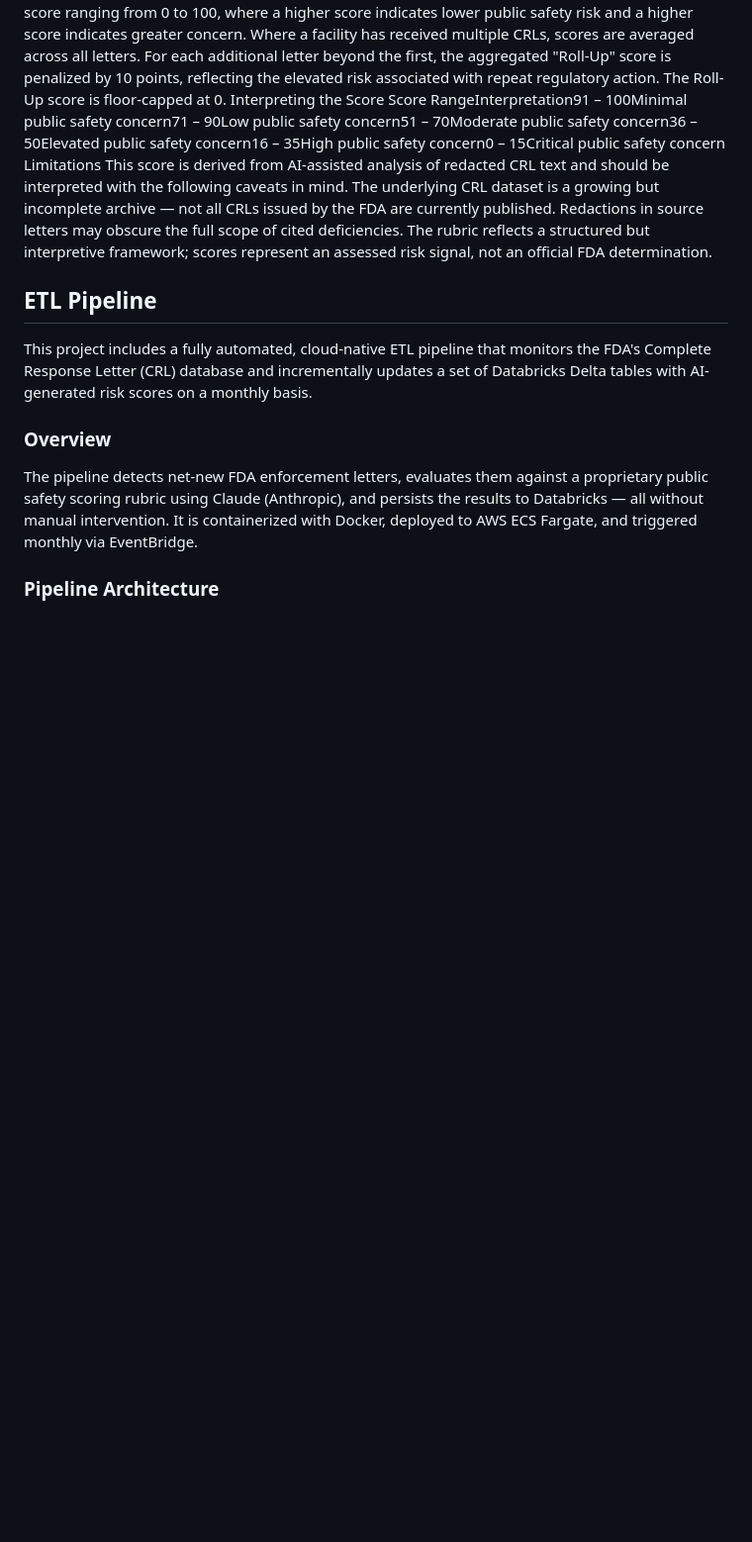
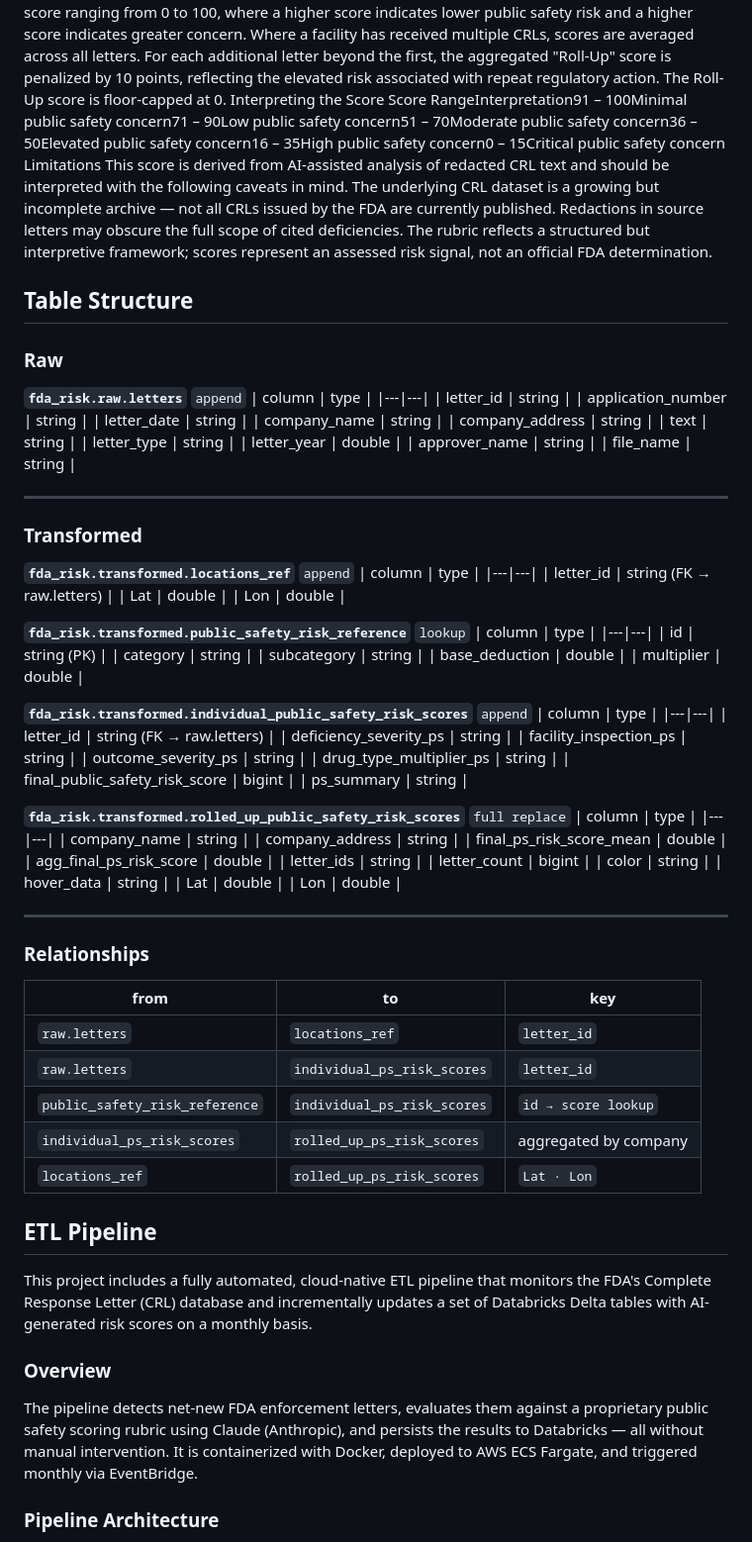
Before and after one commit to SavannahPosner/FDA-CRL-ANALYSIS, a Markdown page: README.md, the part around the change. Shown at 99% size. GitHub-like rendering; blank space fills up the shorter version.

```diff
--- a/README.md
+++ b/README.md
@@ -24,6 +24,80 @@ Score RangeInterpretation91 – 100Minimal public safety concern71 – 90Low pub
 Limitations
 This score is derived from AI-assisted analysis of redacted CRL text and should be interpreted with the following caveats in mind. The underlying CRL dataset is a growing but incomplete archive — not all CRLs issued by the FDA are currently published. Redactions in source letters may obscure the full scope of cited deficiencies. The rubric reflects a structured but interpretive framework; scores represent an assessed risk signal, not an official FDA determination.
 
+## Table Structure
+
+### Raw
+
+**`fda_risk.raw.letters`** `append`
+| column | type |
+|---|---|
+| letter_id | string |
+| application_number | string |
+| letter_date | string |
+| company_name | string |
+| company_address | string |
+| text | string |
+| letter_type | string |
+| letter_year | double |
+| approver_name | string |
+| file_name | string |
+
+---
+
+### Transformed
+
+**`fda_risk.transformed.locations_ref`** `append`
+| column | type |
+|---|---|
+| letter_id | string (FK → raw.letters) |
+| Lat | double |
+| Lon | double |
+
+**`fda_risk.transformed.public_safety_risk_reference`** `lookup`
+| column | type |
+|---|---|
+| id | string (PK) |
+| category | string |
+| subcategory | string |
+| base_deduction | double |
+| multiplier | double |
+
+**`fda_risk.transformed.individual_public_safety_risk_scores`** `append`
+| column | type |
+|---|---|
+| letter_id | string (FK → raw.letters) |
+| deficiency_severity_ps | string |
+| facility_inspection_ps | string |
+| outcome_severity_ps | string |
+| drug_type_multiplier_ps | string |
+| final_public_safety_risk_score | bigint |
+| ps_summary | string |
+
+**`fda_risk.transformed.rolled_up_public_safety_risk_scores`** `full replace`
+| column | type |
+|---|---|
+| company_name | string |
+| company_address | string |
+| final_ps_risk_score_mean | double |
+| agg_final_ps_risk_score | double |
+| letter_ids | string |
+| letter_count | bigint |
+| color | string |
+| hover_data | string |
+| Lat | double |
+| Lon | double |
+
+---
+
+### Relationships
+
+| from | to | key |
+|---|---|---|
+| `raw.letters` | `locations_ref` | `letter_id` |
+| `raw.letters` | `individual_ps_risk_scores` | `letter_id` |
+| `public_safety_risk_reference` | `individual_ps_risk_scores` | `id → score lookup` |
+| `individual_ps_risk_scores` | `rolled_up_ps_risk_scores` | aggregated by company |
+| `locations_ref` | `rolled_up_ps_risk_scores` | `Lat · Lon` |
 
 ## ETL Pipeline
 
```
